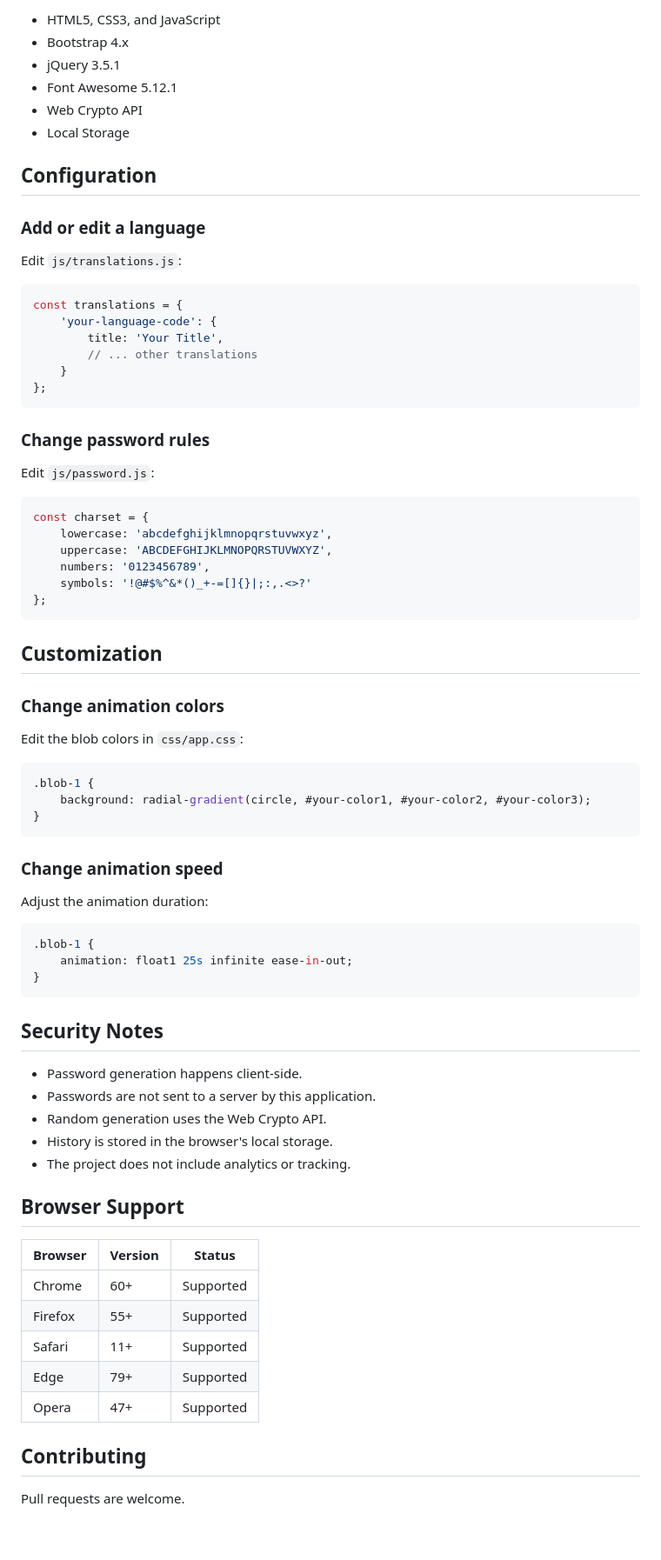
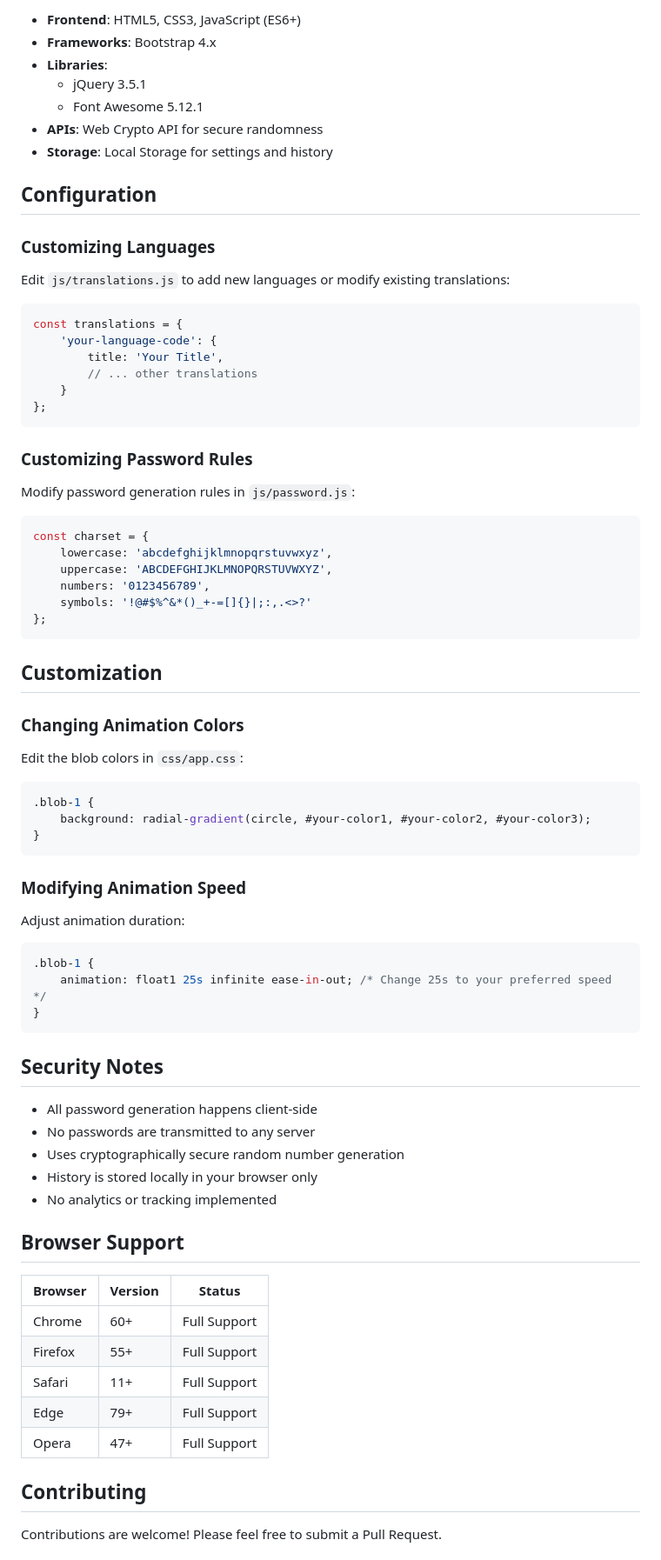
Before and after one commit to imedkablavi/Password-Genrator, a Markdown page: README.md, the part around one of its changes. Shown at 87% size. GitHub-like rendering; blank space fills up the shorter version.

````diff
--- a/README.md
+++ b/README.md
@@ -71,15 +73,16 @@ password-generator-pro/
 
-- HTML5, CSS3, and JavaScript
-- Bootstrap 4.x
-- jQuery 3.5.1
-- Font Awesome 5.12.1
-- Web Crypto API
-- Local Storage
+- **Frontend**: HTML5, CSS3, JavaScript (ES6+)
+- **Frameworks**: Bootstrap 4.x
+- **Libraries**:
+  - jQuery 3.5.1
+  - Font Awesome 5.12.1
+- **APIs**: Web Crypto API for secure randomness
+- **Storage**: Local Storage for settings and history
 
 ## Configuration
 
-### Add or edit a language
-Edit `js/translations.js`:
+### Customizing Languages
+Edit `js/translations.js` to add new languages or modify existing translations:
 
 ```javascript
 const translations = {
@@ -90,8 +93,8 @@ const translations = {
 };
 ```
 
-### Change password rules
-Edit `js/password.js`:
+### Customizing Password Rules
+Modify password generation rules in `js/password.js`:
 
 ```javascript
 const charset = {
@@ -104,7 +107,7 @@ const charset = {
 
 ## Customization
 
-### Change animation colors
+### Changing Animation Colors
 Edit the blob colors in `css/app.css`:
 
 ```css
@@ -113,34 +116,34 @@ Edit the blob colors in `css/app.css`:
 }
 ```
 
-### Change animation speed
-Adjust the animation duration:
+### Modifying Animation Speed
+Adjust animation duration:
 
 ```css
 .blob-1 {
-    animation: float1 25s infinite ease-in-out;
+    animation: float1 25s infinite ease-in-out; /* Change 25s to your preferred speed */
 }
 ```
 
 ## Security Notes
 
-- Password generation happens client-side.
-- Passwords are not sent to a server by this application.
-- Random generation uses the Web Crypto API.
-- History is stored in the browser's local storage.
-- The project does not include analytics or tracking.
+- All password generation happens client-side
+- No passwords are transmitted to any server
+- Uses cryptographically secure random number generation
+- History is stored locally in your browser only
+- No analytics or tracking implemented
 
 ## Browser Support
 
 | Browser | Version | Status |
-| --- | --- | --- |
-| Chrome | 60+ | Supported |
-| Firefox | 55+ | Supported |
-| Safari | 11+ | Supported |
-| Edge | 79+ | Supported |
-| Opera | 47+ | Supported |
+|---------|---------|--------|
+| Chrome  | 60+     |  Full Support |
+| Firefox | 55+     |  Full Support |
+| Safari  | 11+     |  Full Support |
+| Edge    | 79+     |  Full Support |
+| Opera   | 47+     |  Full Support |
 
 ## Contributing
 
-Pull requests are welcome.
+Contributions are welcome! Please feel free to submit a Pull Request.
 
````
Also changed, not shown: other parts of README.md (+80 -63 lines).
